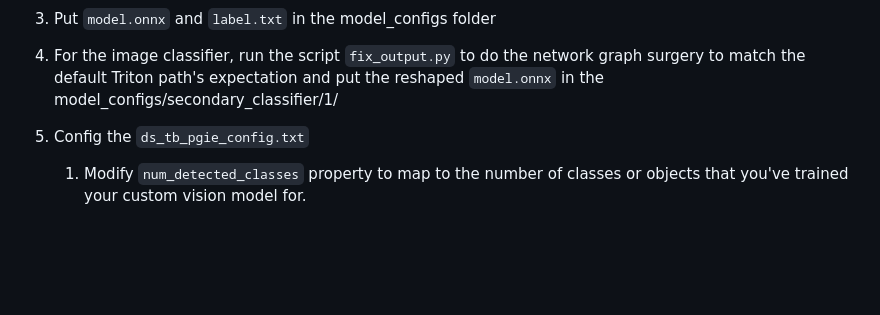
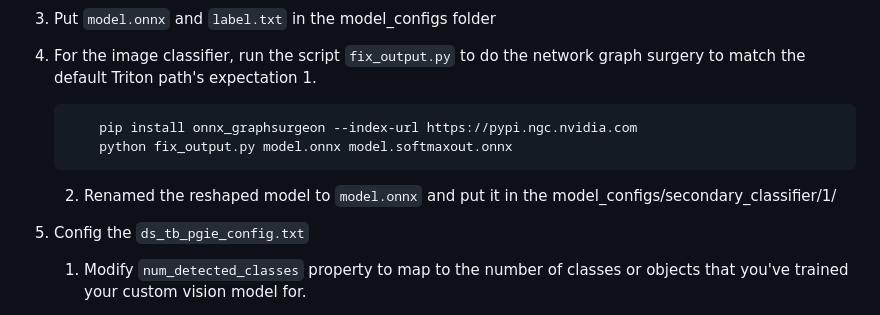
Before and after one commit to microsoft/Azure-Edge-Solutions-Lab, a Markdown page: Table-cleanliness-QSR-Demo/Edge AI App/README.md, the part around the change. Drawn GitHub-style; blank space fills up the shorter version.

````diff
--- a/Table-cleanliness-QSR-Demo/Edge AI App/README.md
+++ b/Table-cleanliness-QSR-Demo/Edge AI App/README.md
@@ -83,7 +83,14 @@ The instructions below describe how to obtain the model files and data files in
 
 3. Put `model.onnx` and `label.txt` in the model_configs folder
 
-4. For the image classifier, run the script `fix_output.py` to do the network graph surgery to match the default Triton path's expectation and put the reshaped `model.onnx` in the model_configs/secondary_classifier/1/
+4. For the image classifier, run the script `fix_output.py` to do the network graph surgery to match the default Triton path's expectation
+   1.
+    ```
+        pip install onnx_graphsurgeon --index-url https://pypi.ngc.nvidia.com
+        python fix_output.py model.onnx model.softmaxout.onnx
+    ```
+
+   2. Renamed the reshaped model to `model.onnx` and put it in the model_configs/secondary_classifier/1/
 
 5. Config the `ds_tb_pgie_config.txt`
    1. Modify `num_detected_classes` property to map to the number of classes or objects that you've trained your custom vision model for.
````
